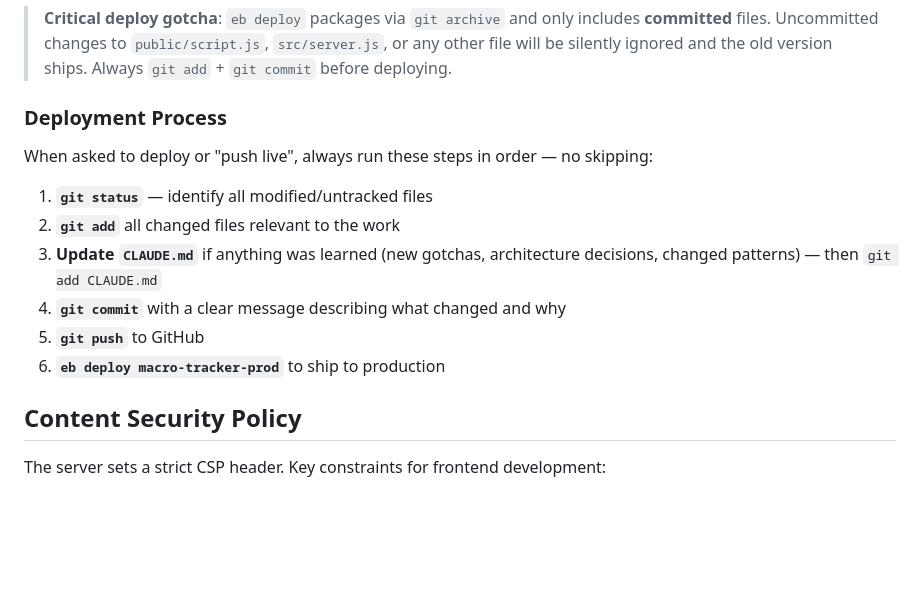
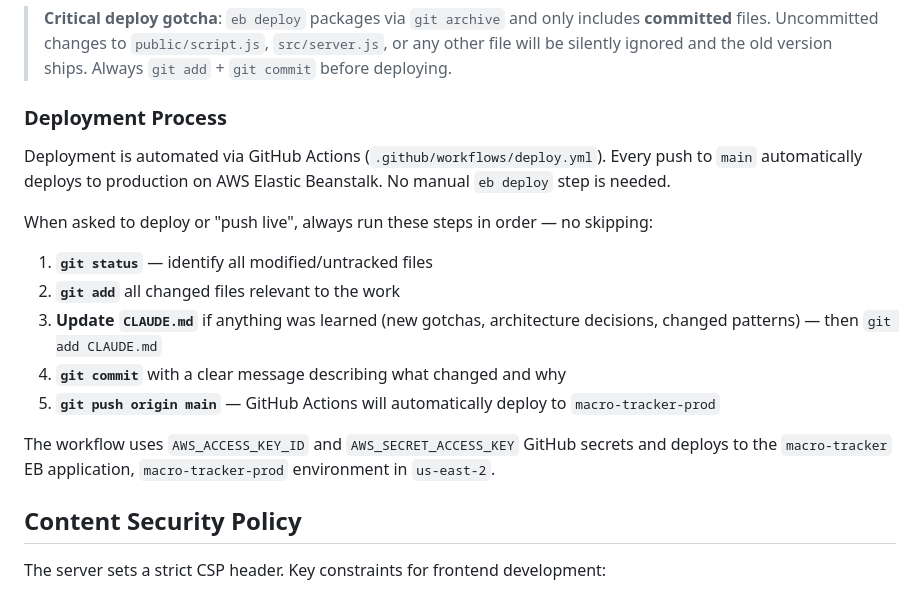
Before and after one commit to jimgreco/macro_tracker, a Markdown page: CLAUDE.md, the part around the change. Drawn GitHub-style; blank space fills up the shorter version.

Commit message:
Update CLAUDE.md: deployment is now automated via GitHub Actions
Push to main triggers auto-deploy to EB; no manual eb deploy needed.

https://claude.ai/code/session_01Mkj5uFkE89VHne5deWZNY9

```diff
--- a/CLAUDE.md
+++ b/CLAUDE.md
@@ -150,14 +150,17 @@ The iOS app communicates with the backend via Bearer token auth. Sign in with Ap
 
 ### Deployment Process
 
+Deployment is automated via GitHub Actions (`.github/workflows/deploy.yml`). Every push to `main` automatically deploys to production on AWS Elastic Beanstalk. No manual `eb deploy` step is needed.
+
 When asked to deploy or "push live", always run these steps in order — no skipping:
 
 1. **`git status`** — identify all modified/untracked files
 2. **`git add`** all changed files relevant to the work
 3. **Update `CLAUDE.md`** if anything was learned (new gotchas, architecture decisions, changed patterns) — then `git add CLAUDE.md`
 4. **`git commit`** with a clear message describing what changed and why
-5. **`git push`** to GitHub
-6. **`eb deploy macro-tracker-prod`** to ship to production
+5. **`git push origin main`** — GitHub Actions will automatically deploy to `macro-tracker-prod`
+
+The workflow uses `AWS_ACCESS_KEY_ID` and `AWS_SECRET_ACCESS_KEY` GitHub secrets and deploys to the `macro-tracker` EB application, `macro-tracker-prod` environment in `us-east-2`.
 
 ## Content Security Policy
 
```
